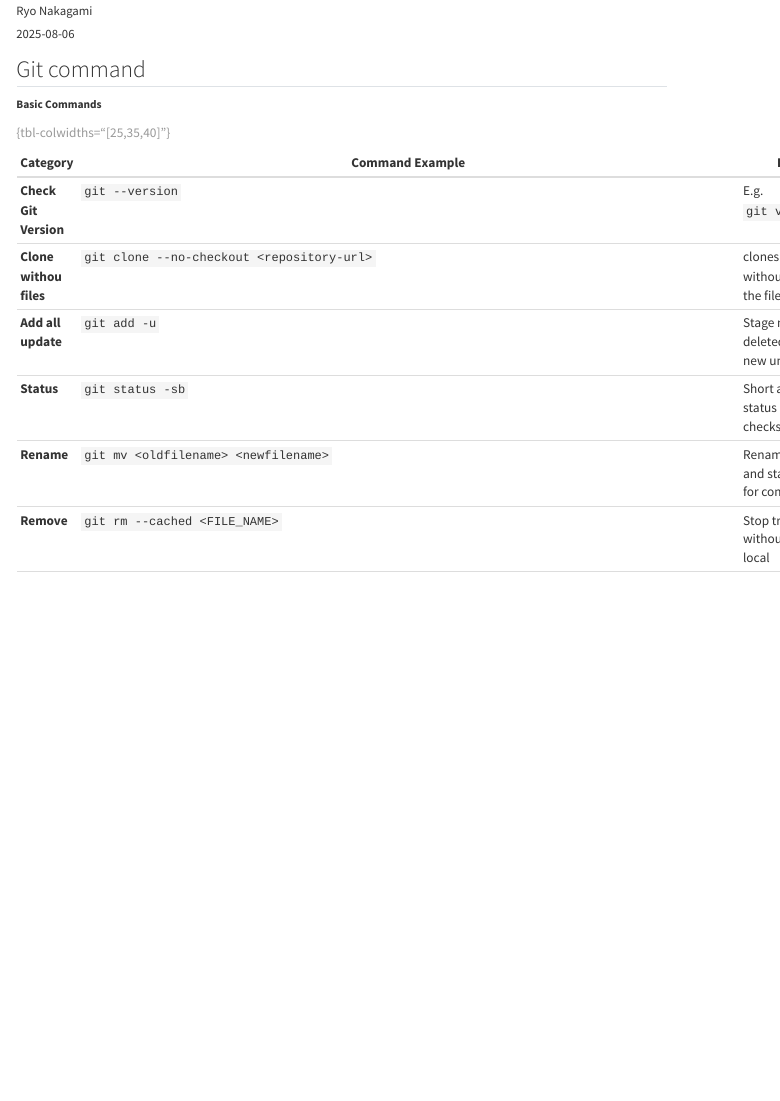
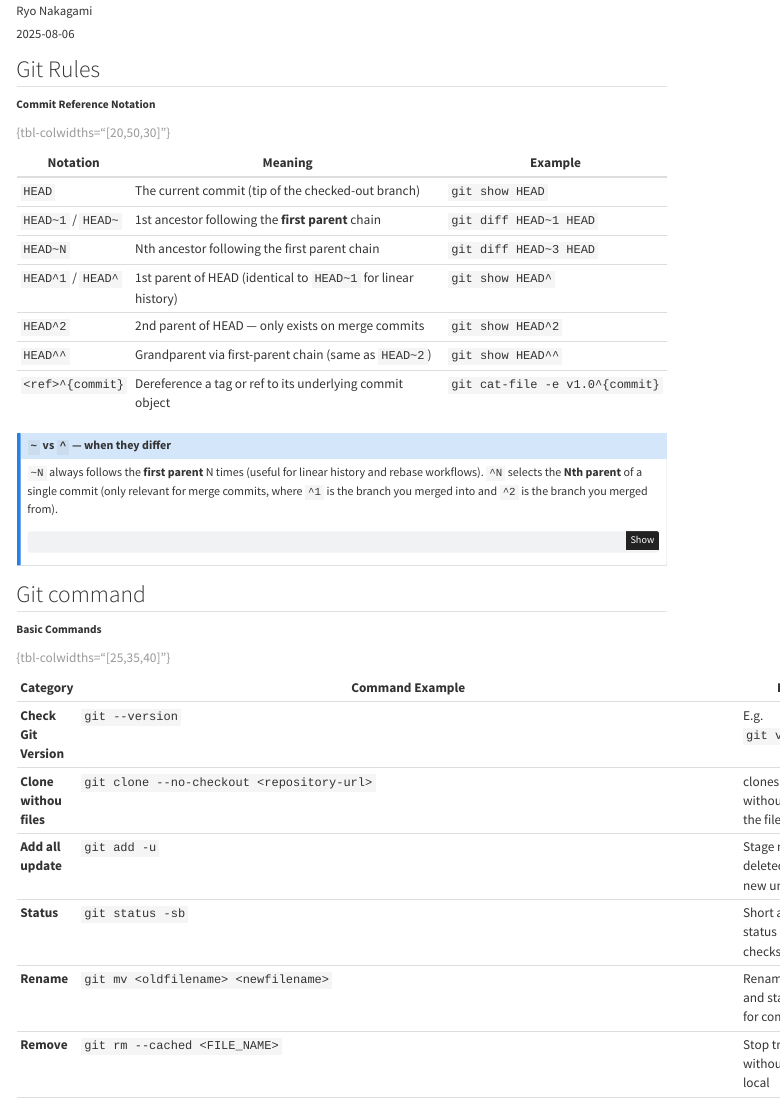
Before and after one commit to OhGoshGit/OhGoshGit.github.io, a Quarto document (posts/2025-08-06-git-command-cheatsheet/index.qmd): the page in a window 1100 px wide, from 60 px down. Rendered offline with R 4.5, knitr and Pandoc in place of Quarto, with nearby package versions; menus at the side of the page are left out.

Commit message:
POST: add commit reference notation section to git cheatsheet

````diff
--- a/posts/2025-08-06-git-command-cheatsheet/index.qmd
+++ b/posts/2025-08-06-git-command-cheatsheet/index.qmd
@@ -7,3 +7,30 @@ date: "2025-08-06"
 date-modified: "2026-05-23"
 categories: [cheatsheet]
 ---
+
+## Git Rules
+
+### Commit Reference Notation
+
+:::: {.no-border-top-table}
+
+| Notation         | Meaning                                                  | Example                        |
+| ---------------- | -------------------------------------------------------- | ------------------------------ |
+| `HEAD`           | The current commit (tip of the checked-out branch)       | `git show HEAD`                |
+| `HEAD~1` / `HEAD~` | 1st ancestor following the **first parent** chain      | `git diff HEAD~1 HEAD`         |
+| `HEAD~N`         | Nth ancestor following the first parent chain            | `git diff HEAD~3 HEAD`         |
+| `HEAD^1` / `HEAD^` | 1st parent of HEAD (identical to `HEAD~1` for linear history) | `git show HEAD^`          |
+| `HEAD^2`         | 2nd parent of HEAD — only exists on merge commits        | `git show HEAD^2`              |
+| `HEAD^^`         | Grandparent via first-parent chain (same as `HEAD~2`)    | `git show HEAD^^`              |
+| `<ref>^{commit}` | Dereference a tag or ref to its underlying commit object | `git cat-file -e v1.0^{commit}`|
+: {tbl-colwidths="[20,50,30]"}
+
+::::
+
+::: {.callout-note}
+## `~` vs `^` — when they differ
+
+`~N` always follows the **first parent** N times (useful for linear history and rebase workflows).
+`^N` selects the **Nth parent** of a single commit (only relevant for merge commits, where `^1` is the branch you merged into and `^2` is the branch you merged from).
+
+```bash
````
Also changed, not shown: posts/2025-08-06-git-command-cheatsheet/index.qmd (7 more changed lines).
